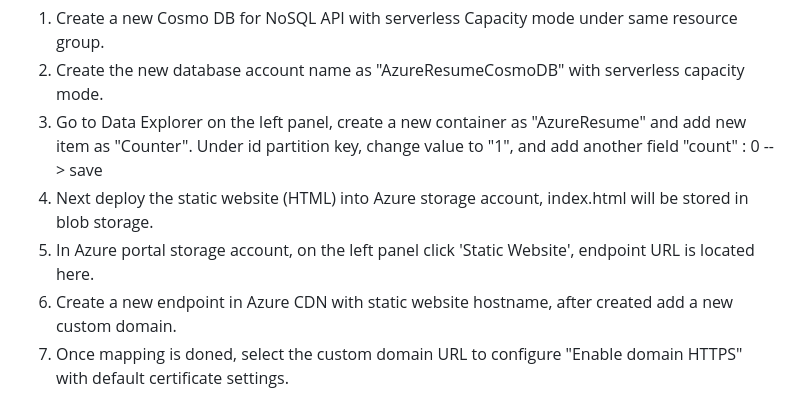
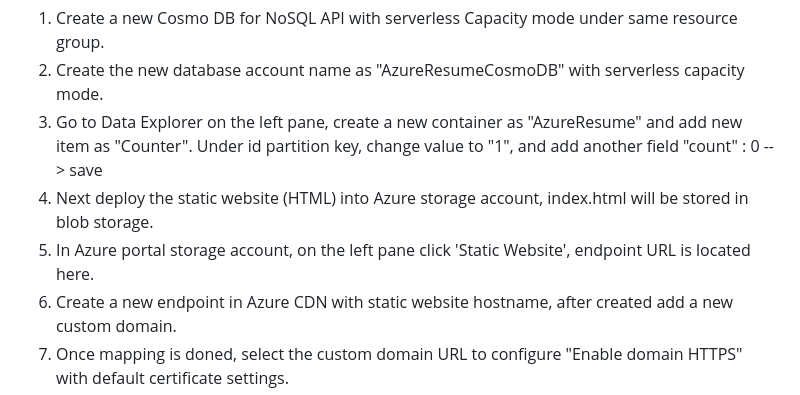
Before and after one commit to Tungwoon/HTML-Resume, a Markdown page: README.md, the part around the change. Drawn GitHub-style.

```diff
--- a/README.md
+++ b/README.md
@@ -51,9 +51,9 @@ Github Setup
 Azure Cosmo DB, Static Website, CDN and HTTPS
 1. Create a new Cosmo DB for NoSQL API with serverless Capacity mode under same resource group.
 2. Create the new database account name as "AzureResumeCosmoDB" with serverless capacity mode.
-3. Go to Data Explorer on the left panel, create a new container as "AzureResume" and add new item as "Counter". Under id partition key, change value to "1", and add another field "count" : 0  --> save
+3. Go to Data Explorer on the left pane, create a new container as "AzureResume" and add new item as "Counter". Under id partition key, change value to "1", and add another field "count" : 0  --> save
 4. Next deploy the static website (HTML) into Azure storage account, index.html will be stored in blob storage.
-5. In Azure portal storage account, on the left panel click 'Static Website', endpoint URL is located here.
+5. In Azure portal storage account, on the left pane click 'Static Website', endpoint URL is located here.
 6. Create a new endpoint in Azure CDN with static website hostname, after created add a new custom domain.
 7. Once mapping is doned, select the custom domain URL to configure "Enable domain HTTPS" with default certificate settings.
 
```
